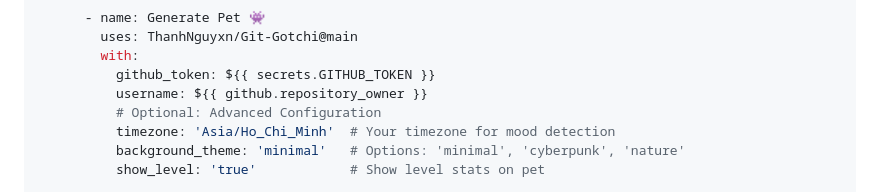
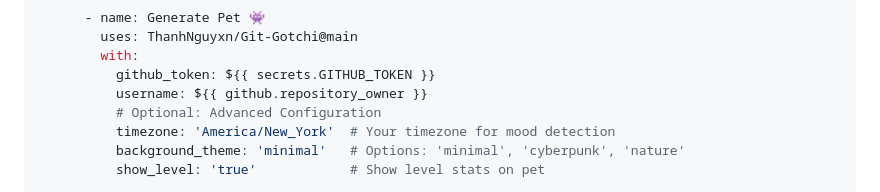
Before and after one commit to ThanhNguyxn/Git-Gotchi, a Markdown page: README.md, the part around the change. GitHub-like rendering.

Commit message:
Docs: Update timezone example to America/New_York

```diff
--- a/README.md
+++ b/README.md
@@ -101,7 +101,7 @@ jobs:
           github_token: ${{ secrets.GITHUB_TOKEN }}
           username: ${{ github.repository_owner }}
           # Optional: Advanced Configuration
-          timezone: 'Asia/Ho_Chi_Minh'  # Your timezone for mood detection
+          timezone: 'America/New_York'  # Your timezone for mood detection
           background_theme: 'minimal'   # Options: 'minimal', 'cyberpunk', 'nature'
           show_level: 'true'            # Show level stats on pet
 
```
